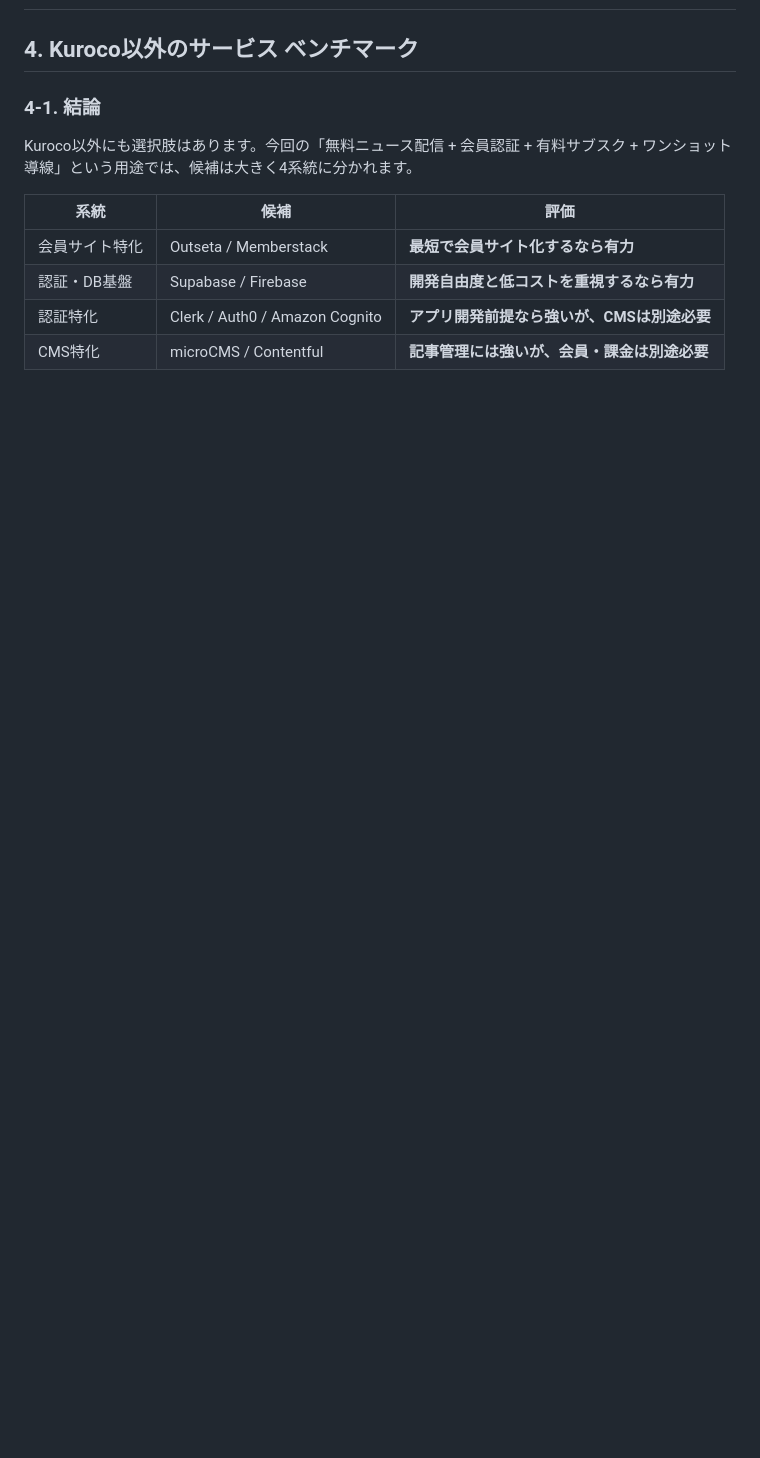
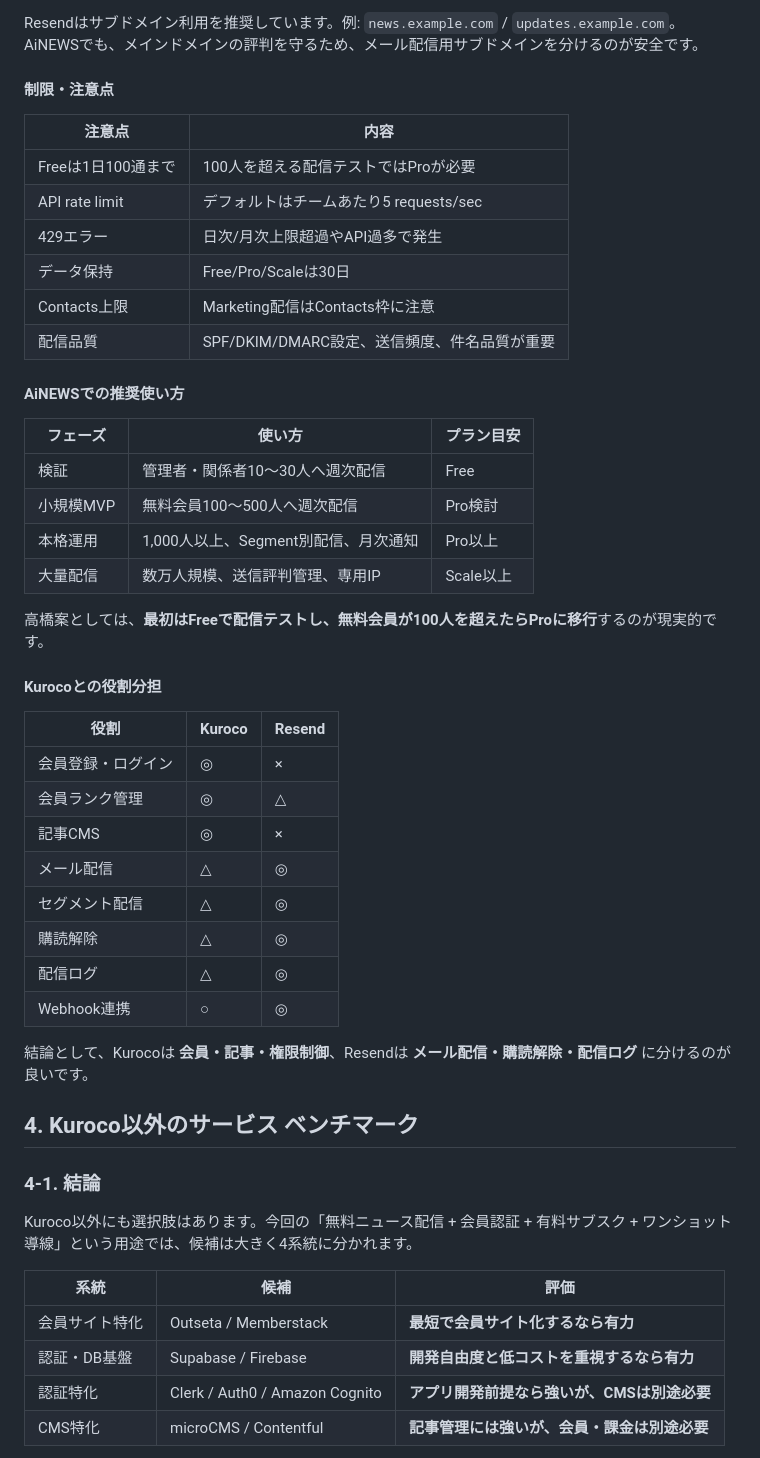
Before and after one commit to TAKAHASHIMITSUGU329/AINEWS-, a Markdown page: docs/homework/2026-06-05_高橋宿題回答.md, the part around one of its changes. GitHub-like rendering; blank space fills up the shorter version.

Commit message:
Add Resend specifications to homework answer

```diff
--- a/docs/homework/2026-06-05_高橋宿題回答.md
+++ b/docs/homework/2026-06-05_高橋宿題回答.md
@@ -82,3 +144,42 @@
+Resendはサブドメイン利用を推奨しています。例: `news.example.com` / `updates.example.com`。
+AiNEWSでも、メインドメインの評判を守るため、メール配信用サブドメインを分けるのが安全です。
+
+#### 制限・注意点
+
+| 注意点 | 内容 |
+|---|---|
+| Freeは1日100通まで | 100人を超える配信テストではProが必要 |
+| API rate limit | デフォルトはチームあたり5 requests/sec |
+| 429エラー | 日次/月次上限超過やAPI過多で発生 |
+| データ保持 | Free/Pro/Scaleは30日 |
+| Contacts上限 | Marketing配信はContacts枠に注意 |
+| 配信品質 | SPF/DKIM/DMARC設定、送信頻度、件名品質が重要 |
+
+#### AiNEWSでの推奨使い方
+
+| フェーズ | 使い方 | プラン目安 |
+|---|---|---|
+| 検証 | 管理者・関係者10〜30人へ週次配信 | Free |
+| 小規模MVP | 無料会員100〜500人へ週次配信 | Pro検討 |
+| 本格運用 | 1,000人以上、Segment別配信、月次通知 | Pro以上 |
+| 大量配信 | 数万人規模、送信評判管理、専用IP | Scale以上 |
+
+高橋案としては、**最初はFreeで配信テストし、無料会員が100人を超えたらProに移行**するのが現実的です。
+
+#### Kurocoとの役割分担
+
+| 役割 | Kuroco | Resend |
+|---|---|---|
+| 会員登録・ログイン | ◎ | × |
+| 会員ランク管理 | ◎ | △ |
+| 記事CMS | ◎ | × |
+| メール配信 | △ | ◎ |
+| セグメント配信 | △ | ◎ |
+| 購読解除 | △ | ◎ |
+| 配信ログ | △ | ◎ |
+| Webhook連携 | ○ | ◎ |
+
+結論として、Kurocoは **会員・記事・権限制御**、Resendは **メール配信・購読解除・配信ログ** に分けるのが良いです。
 
 ## 4. Kuroco以外のサービス ベンチマーク
 
```
Also changed, not shown: other parts of docs/homework/2026-06-05_高橋宿題回答.md (+63 -1 lines).
